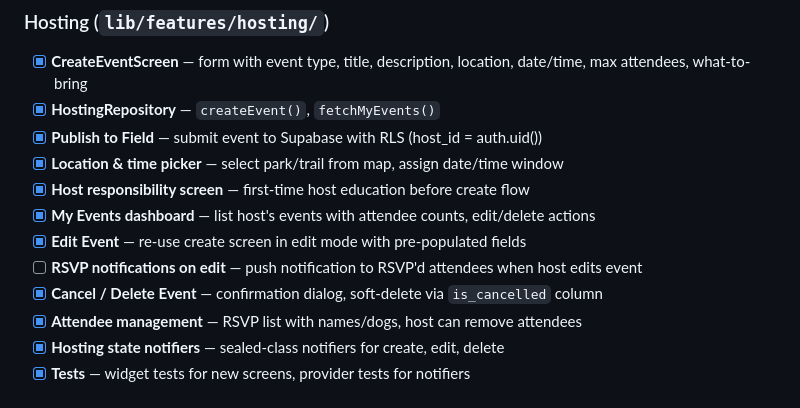
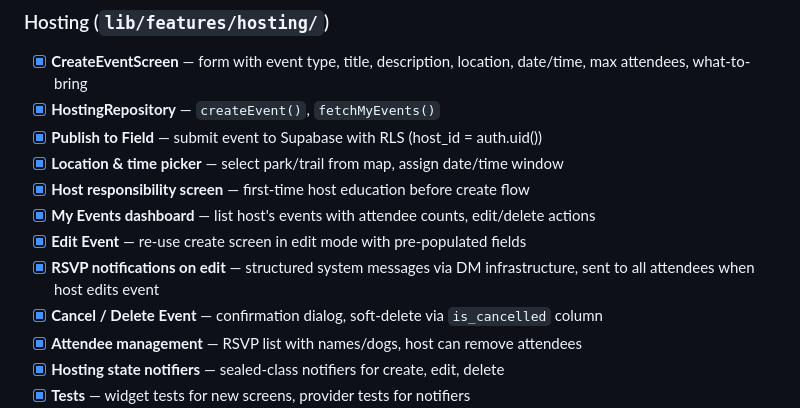
Before and after one commit to andreparames/dogsafield, a Markdown page: TODO.md, the part around the change. GitHub-like rendering.

Commit message:
docs: check off RSVP notifications on edit in TODO.md

```diff
--- a/TODO.md
+++ b/TODO.md
@@ -47,7 +47,7 @@
 - [x] **Host responsibility screen** — first-time host education before create flow
 - [x] **My Events dashboard** — list host's events with attendee counts, edit/delete actions
 - [x] **Edit Event** — re-use create screen in edit mode with pre-populated fields
-- [ ] **RSVP notifications on edit** — push notification to RSVP'd attendees when host edits event
+- [x] **RSVP notifications on edit** — structured system messages via DM infrastructure, sent to all attendees when host edits event
 - [x] **Cancel / Delete Event** — confirmation dialog, soft-delete via `is_cancelled` column
 - [x] **Attendee management** — RSVP list with names/dogs, host can remove attendees
 - [x] **Hosting state notifiers** — sealed-class notifiers for create, edit, delete
```
